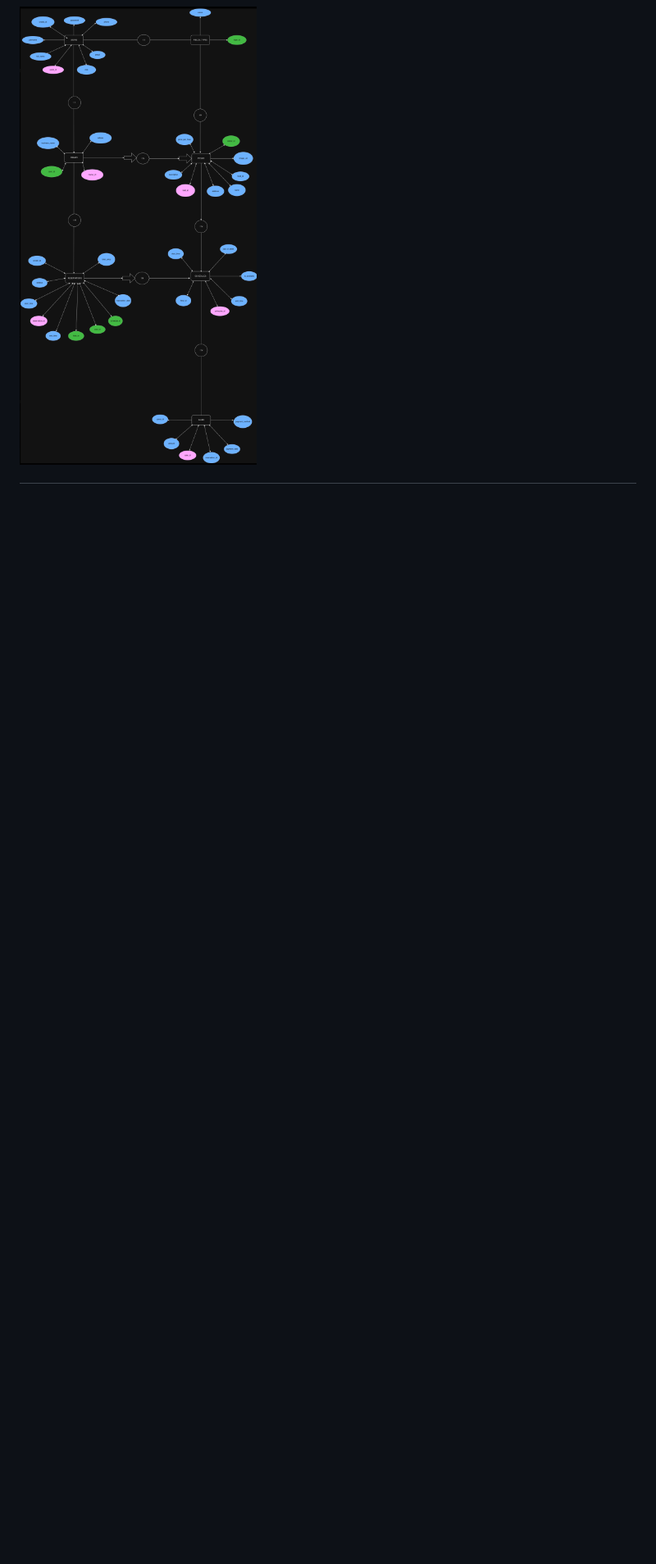
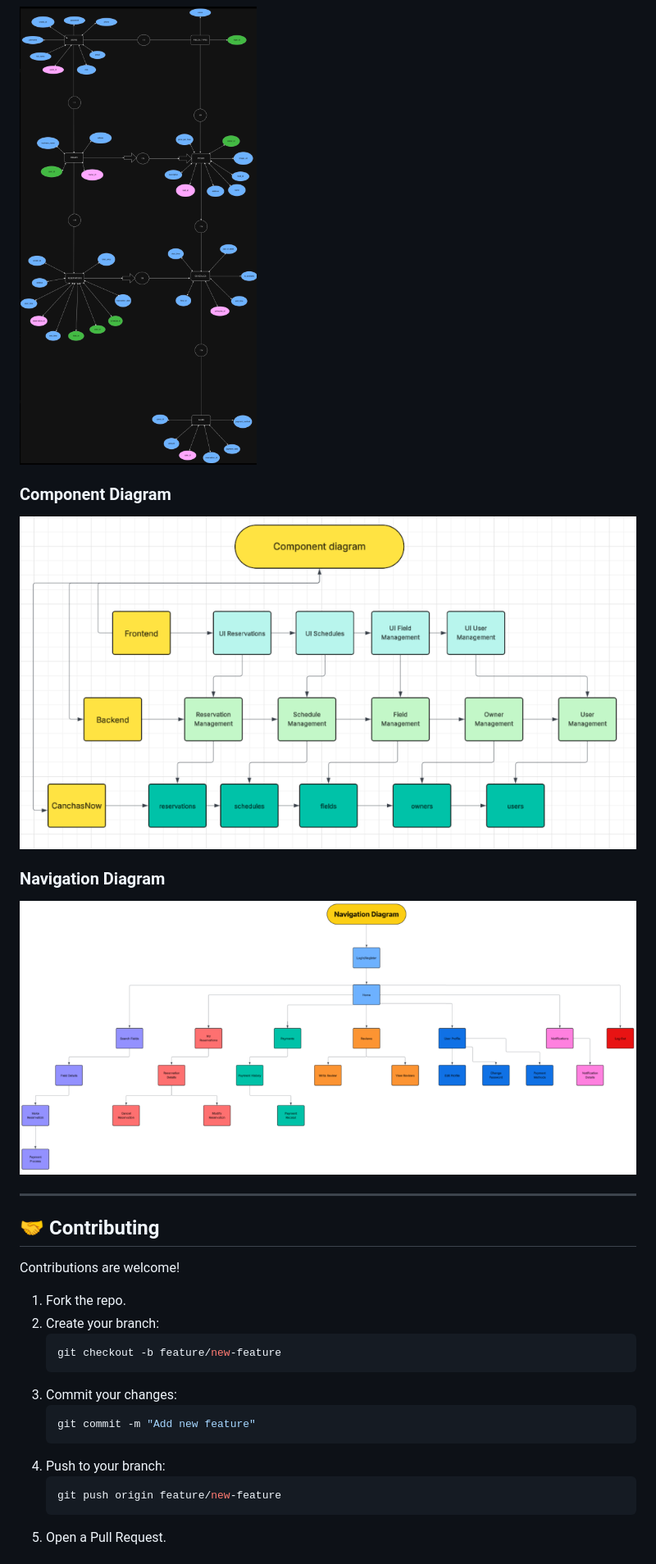
Before and after one commit to DieguitoCoder/Proyect-CanchasNow, a Markdown page: README.md, the part around the change printed below. Shown: that part at 82% size. Drawn GitHub-style; pictures changed too: Component-Diagram.png (added), Navigation-Diagram.png (added); blank space fills up the shorter version.

Commit message:
Readme.md & Subscriptions Update

````diff
--- a/README.md
+++ b/README.md
@@ -101 +125,28 @@ CanchasNow/
 ![ER-Model](ModeloER.png)
+
+### Component Diagram
+![CD-Model](Component-Diagram.png)
+
+### Navigation Diagram
+![ND-Model](Navigation-Diagram.png)
+
+---
+
+## 🤝 Contributing
+
+Contributions are welcome!
+1. Fork the repo.
+2. Create your branch:
+   ```bash
+   git checkout -b feature/new-feature
+   ```
+3. Commit your changes:
+   ```bash
+   git commit -m "Add new feature"
+   ```
+4. Push to your branch:
+   ```bash
+   git push origin feature/new-feature
+   ```
+5. Open a Pull Request.
+
````
Also changed, not shown: other parts of README.md (+89 -60 lines), 1 other file.
